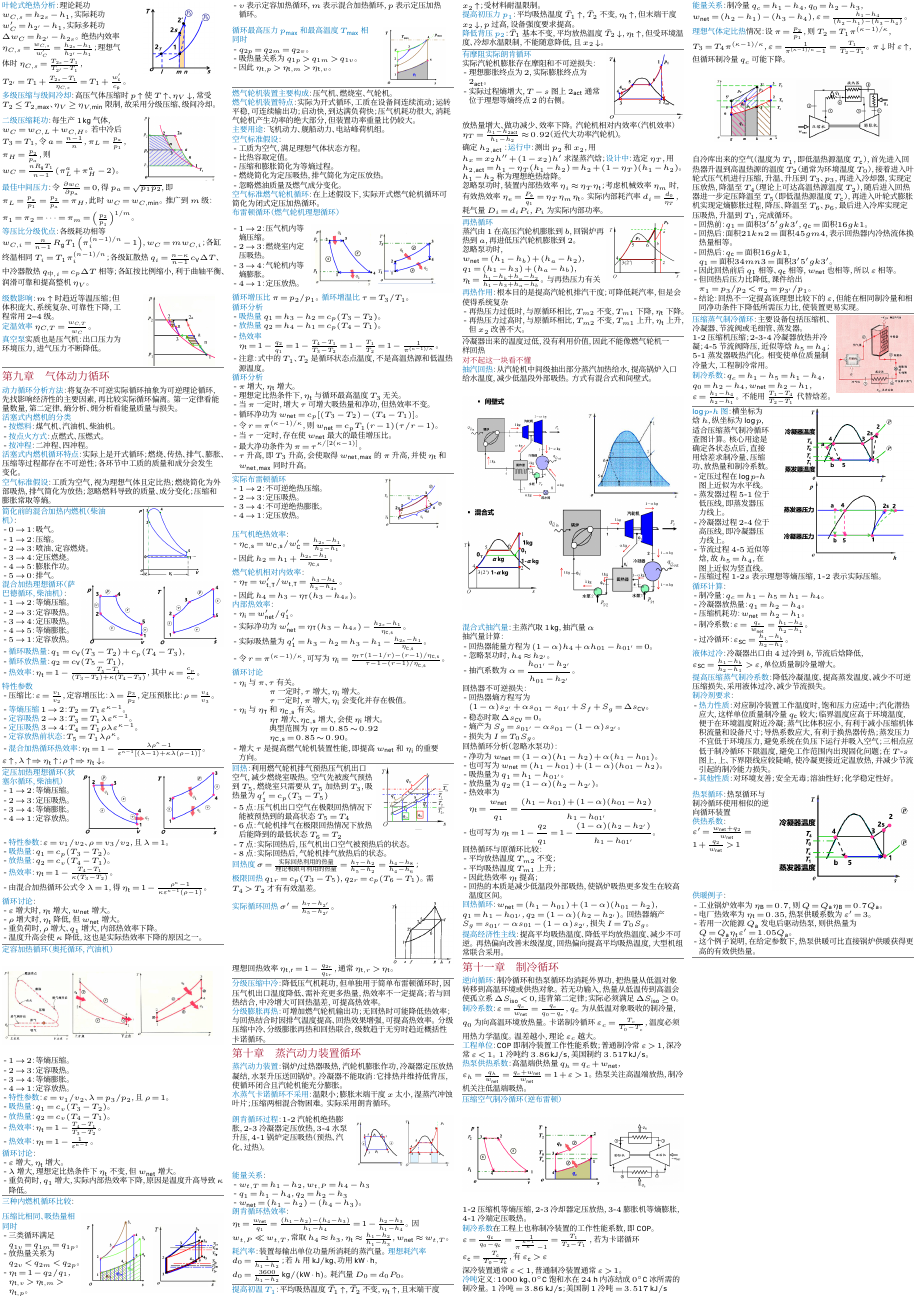
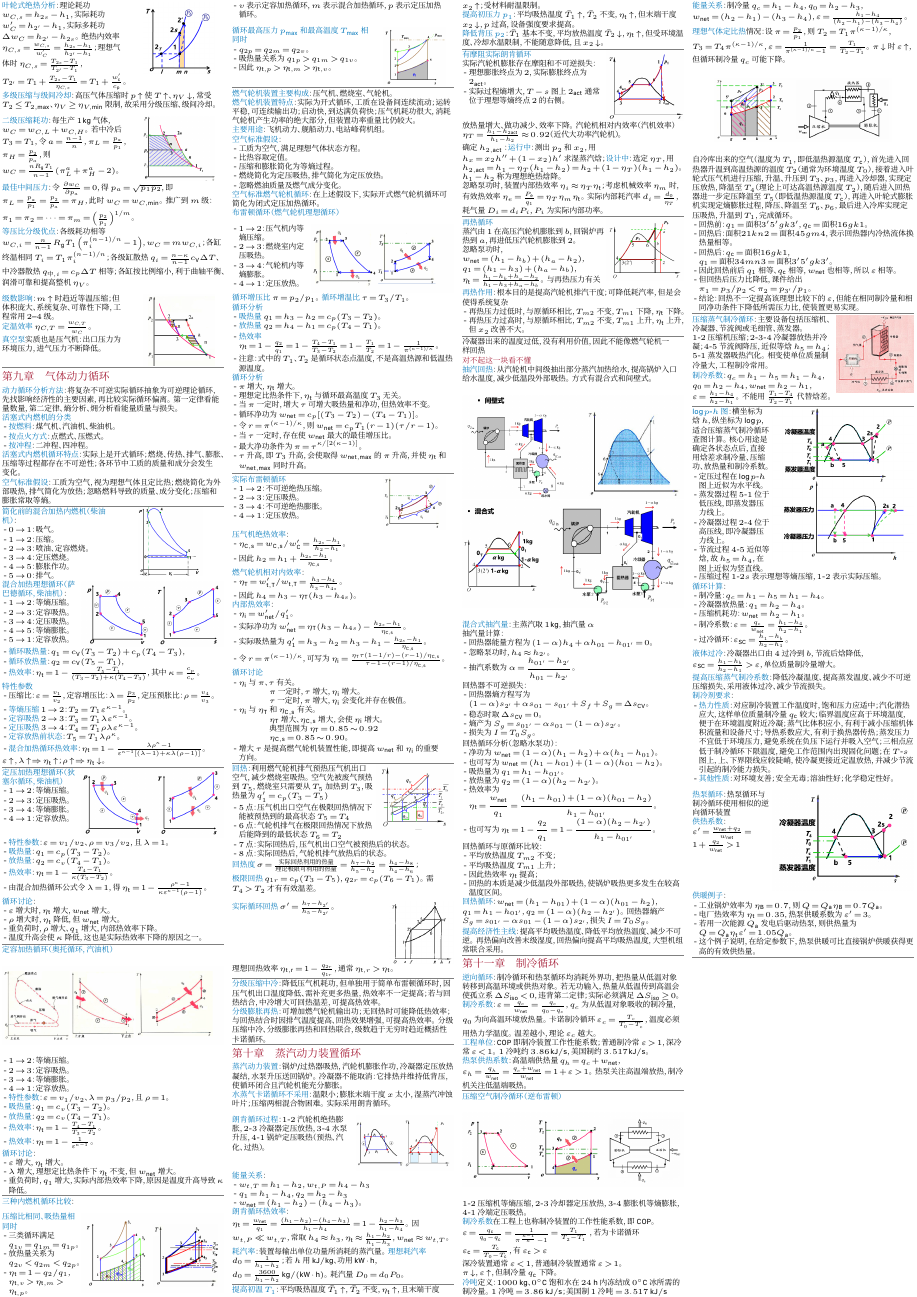
Before and after one commit to dcldyhb/engineering-thermodynamics-cheatsheet, a LaTeX document (CheatingSheet.tex, which reads contents/11制冷循环.tex): page 2 of 2. Compiled offline with XeLaTeX; a missing font is replaced by an installed copy or a similar font.

Commit message:
Note: π↓ raises ε but lowers q_c
Add a brief remark to the refrigeration notes indicating that decreasing the pressure ratio (π) increases the coefficient of performance (ε) while reducing the cooling capacity q_c. Updated the corresponding LaTeX file (contents/...tex) and regenerated CheatingSheet.pdf.

```diff
--- a/contents/11制冷循环.tex
+++ b/contents/11制冷循环.tex
@@ -21,6 +21,8 @@ $1$-$2$ 压缩机等熵压缩，$2$-$3$ 冷却器定压放热，$3$-$4$ 膨胀
 \pt{制冷系数}在工程上也称制冷装置的工作性能系数，即 $\mathrm{COP}$。$\varepsilon=\frac{q_\mathrm{c}}{q_0-q_\mathrm{c}}=\frac{1}{\pi^\frac{\kappa-1}{\kappa}-1}=\frac{T_1}{T_2-T_1}$ ，若为卡诺循环 $\varepsilon_\mathrm{c}=\frac{T_\mathrm{c}}{T_0-T_\mathrm{c}}$，有 $\varepsilon_\mathrm{c}>\varepsilon$
 
 深冷装置通常 $\varepsilon<1$，普通制冷装置通常 $\varepsilon>1$。
+
+$\pi\downarrow$，$\varepsilon\uparrow$，但制冷量 $q_\mathrm{c}$ 下降。
 
 \pt{冷吨}定义：$1000\ \mathrm{kg}$、$0^\circ\mathrm{C}$ 饱和水在 $24\ \mathrm{h}$ 内冻结成 $0^\circ\mathrm{C}$ 冰所需的制冷量。$1$ 冷吨 $=3.86\ \mathrm{kJ/s}$；美国制 $1$ 冷吨 $=3.517\ \mathrm{kJ/s}$
 
```
Also changed, not shown: CheatingSheet.pdf.
